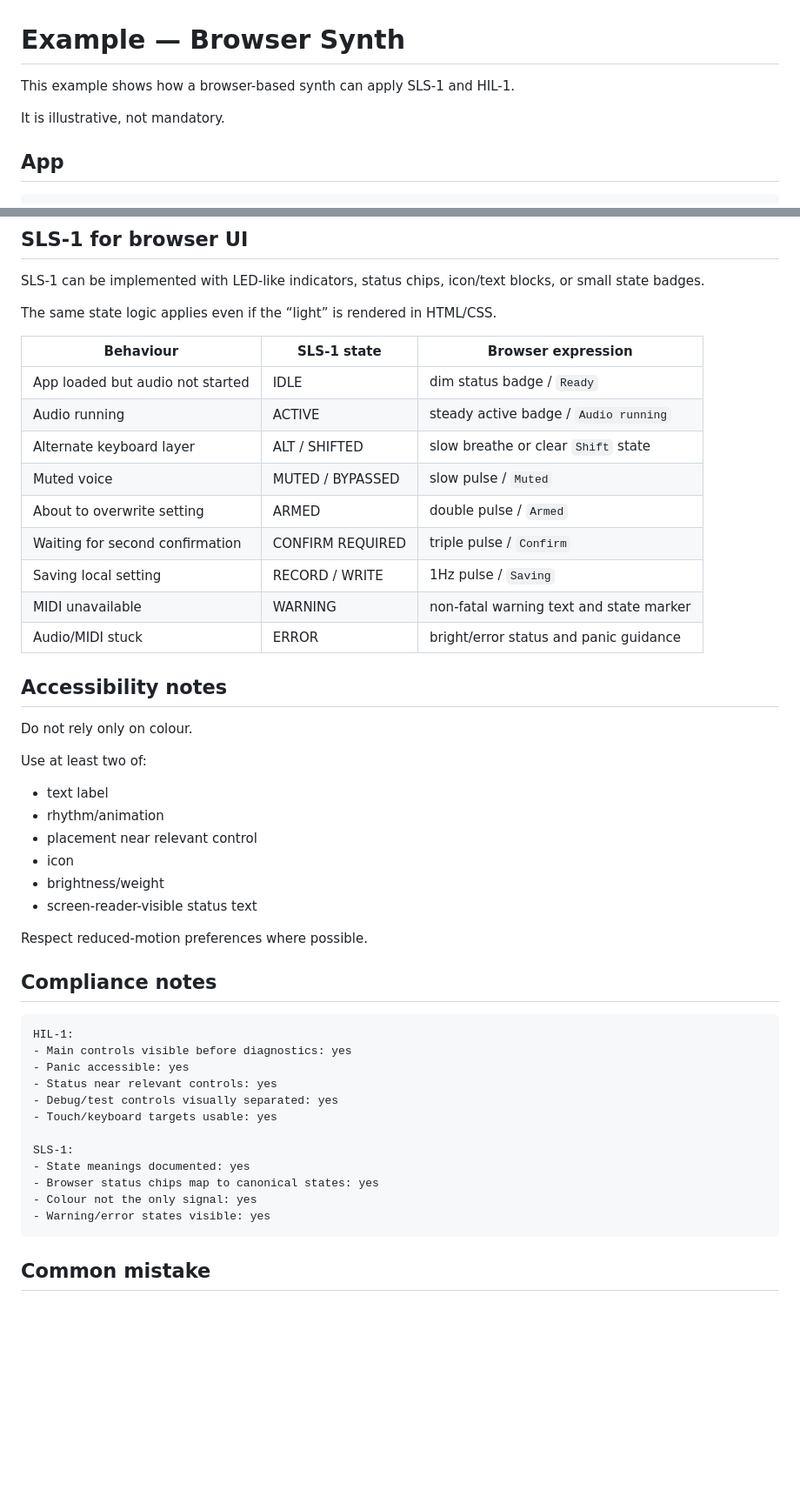
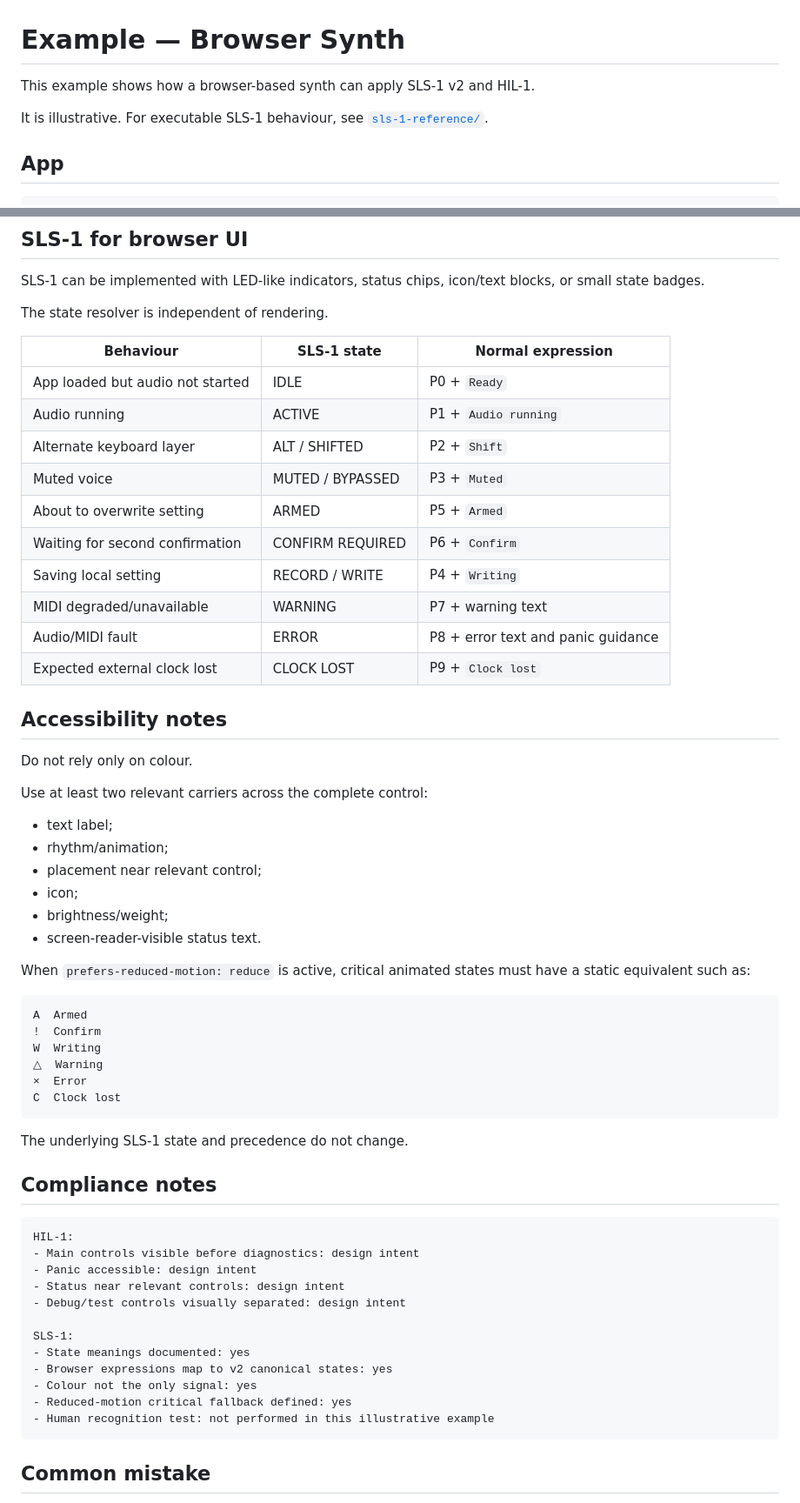
Before and after one commit to armpitpete/merrin-open-synth-standards, a Markdown page: examples/browser-synth-example.md, 2 parts joined by grey strips. Shown at 87% size. GitHub-like rendering; blank space fills up the shorter version.

Commit message:
Update browser example for SLS-1 v2

````diff
--- a/examples/browser-synth-example.md
+++ b/examples/browser-synth-example.md
@@ -1,8 +1,8 @@
 # Example — Browser Synth
 
-This example shows how a browser-based synth can apply SLS-1 and HIL-1.
+This example shows how a browser-based synth can apply SLS-1 v2 and HIL-1.
 
-It is illustrative, not mandatory.
+It is illustrative. For executable SLS-1 behaviour, see [`sls-1-reference/`](sls-1-reference/).
 
 ## App
 
@@ -65,50 +65,62 @@ MIDI diagnostics, raw event log, effect toggles, debug state
 
 SLS-1 can be implemented with LED-like indicators, status chips, icon/text blocks, or small state badges.
 
-The same state logic applies even if the “light” is rendered in HTML/CSS.
+The state resolver is independent of rendering.
 
-| Behaviour | SLS-1 state | Browser expression |
+| Behaviour | SLS-1 state | Normal expression |
 |---|---|---|
-| App loaded but audio not started | IDLE | dim status badge / `Ready` |
-| Audio running | ACTIVE | steady active badge / `Audio running` |
-| Alternate keyboard layer | ALT / SHIFTED | slow breathe or clear `Shift` state |
-| Muted voice | MUTED / BYPASSED | slow pulse / `Muted` |
-| About to overwrite setting | ARMED | double pulse / `Armed` |
-| Waiting for second confirmation | CONFIRM REQUIRED | triple pulse / `Confirm` |
-| Saving local setting | RECORD / WRITE | 1Hz pulse / `Saving` |
-| MIDI unavailable | WARNING | non-fatal warning text and state marker |
-| Audio/MIDI stuck | ERROR | bright/error status and panic guidance |
+| App loaded but audio not started | IDLE | P0 + `Ready` |
+| Audio running | ACTIVE | P1 + `Audio running` |
+| Alternate keyboard layer | ALT / SHIFTED | P2 + `Shift` |
+| Muted voice | MUTED / BYPASSED | P3 + `Muted` |
+| About to overwrite setting | ARMED | P5 + `Armed` |
+| Waiting for second confirmation | CONFIRM REQUIRED | P6 + `Confirm` |
+| Saving local setting | RECORD / WRITE | P4 + `Writing` |
+| MIDI degraded/unavailable | WARNING | P7 + warning text |
+| Audio/MIDI fault | ERROR | P8 + error text and panic guidance |
+| Expected external clock lost | CLOCK LOST | P9 + `Clock lost` |
 
 ## Accessibility notes
 
 Do not rely only on colour.
 
-Use at least two of:
+Use at least two relevant carriers across the complete control:
 
-- text label
-- rhythm/animation
-- placement near relevant control
-- icon
-- brightness/weight
-- screen-reader-visible status text
+- text label;
+- rhythm/animation;
+- placement near relevant control;
+- icon;
+- brightness/weight;
+- screen-reader-visible status text.
 
-Respect reduced-motion preferences where possible.
+When `prefers-reduced-motion: reduce` is active, critical animated states must have a static equivalent such as:
+
+```text
+A  Armed
+!  Confirm
+W  Writing
+△  Warning
+×  Error
+C  Clock lost
+```
+
+The underlying SLS-1 state and precedence do not change.
 
 ## Compliance notes
 
 ```text
 HIL-1:
-- Main controls visible before diagnostics: yes
-- Panic accessible: yes
-- Status near relevant controls: yes
-- Debug/test controls visually separated: yes
-- Touch/keyboard targets usable: yes
+- Main controls visible before diagnostics: design intent
+- Panic accessible: design intent
+- Status near relevant controls: design intent
+- Debug/test controls visually separated: design intent
 
 SLS-1:
 - State meanings documented: yes
-- Browser status chips map to canonical states: yes
+- Browser expressions map to v2 canonical states: yes
 - Colour not the only signal: yes
-- Warning/error states visible: yes
+- Reduced-motion critical fallback defined: yes
+- Human recognition test: not performed in this illustrative example
 ```
 
 ## Common mistake
````
